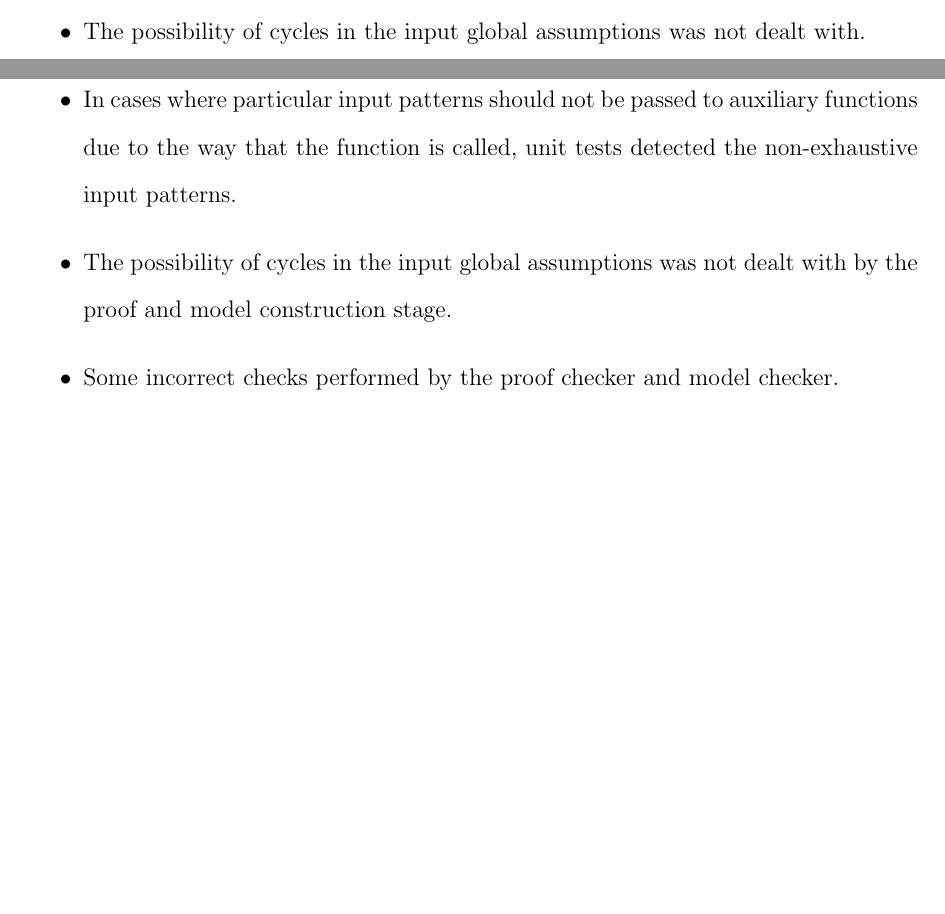
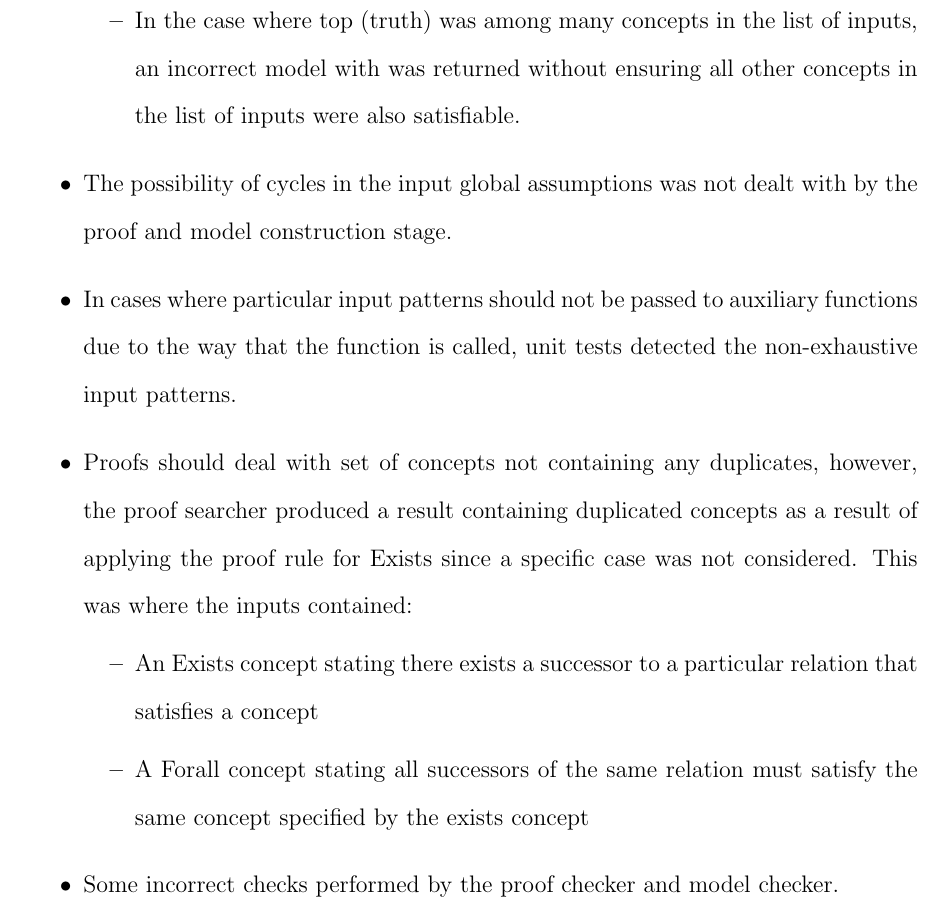
Before and after one commit to j5b/ps-pc, a LaTeX document (validation_report/validation_report.tex, which reads validation_report/ky.tex): two parts of pages 4 and 5 of 27 before the commit and part of page 5 of 28 after it, the two joined at a grey line, cut at the place of the change, the shorter picture padded with empty space. Compiled offline with pdfLaTeX.

Commit message:
Some more bugs listed

```diff
--- a/validation_report/ky.tex
+++ b/validation_report/ky.tex
@@ -13,7 +13,5 @@ In particular, having extensively tested proof checker and model checker by unit
 
 \subsection*{Bugs}
 The bugs unit testing revealed include cases that were not covered properly, errors in the code, and bugs introduced due to changes in code. Bugs detected immediately by unit testing:
+
 \begin{itemize}
-\item Initially the trivial cases were not covered in the proof and model construction stage. When falsity was in the set of inputs for the proof and model construction, a model was produced rather than the expected proof containing only falsity to show unsatisfibaility.
-
-\item The possibility of cycles in the input global assumptions was not dealt with.
@@ -20,8 +21,14 @@ The bugs unit testing revealed include cases that were not covered properly, err
+    \item In the case where top (truth) was among many concepts in the list of inputs, an incorrect model with was returned without ensuring all other concepts in the list of inputs were also satisfiable.
+  \end{itemize}
+\item The possibility of cycles in the input global assumptions was not dealt with by the proof and model construction stage.
 
 \item In cases where particular input patterns should not be passed to auxiliary functions due to the way that the function is called, unit tests detected the non-exhaustive input patterns.
 
-\item The possibility of cycles in the input global assumptions was not dealt with by the proof and model construction stage.
-
+\item Proofs should deal with set of concepts not containing any duplicates, however, the proof searcher produced a result containing duplicated concepts as a result of applying the proof rule for Exists since a specific case was not considered. This was where the inputs contained:
+  \begin{itemize}
+    \item An Exists concept stating there exists a successor to a particular relation that satisfies a concept
+    \item A Forall concept stating all successors of the same relation must satisfy the same concept specified by the exists concept
+  \end{itemize}
 \item Some incorrect checks performed by the proof checker and model checker.
 
 \item After some changes to code, some bugs were introduced since the affect of the changes on all cases were not considered. For example, after combining the separate parsers for user input and benchmark files to reuse functions, the parsing for one of the benchmark files was incorrect and needed to have further changes.
```
Also changed, not shown: validation_report/ky.tex (7 more changed lines).
